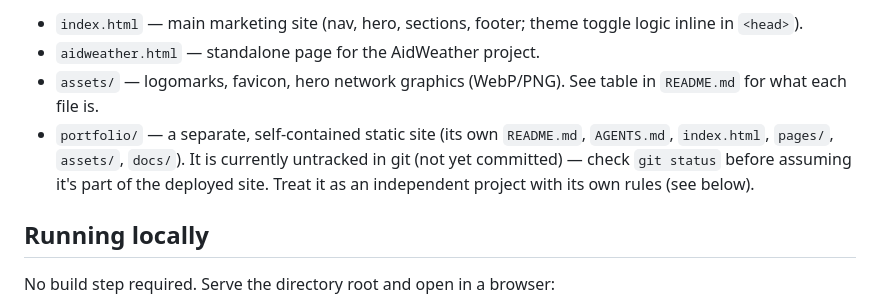
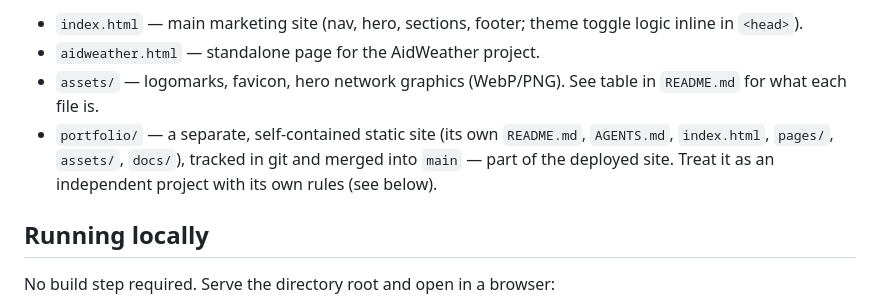
Before and after one commit to aidbio-ai/aidbio-ai.github.io, a Markdown page: CLAUDE.md, the part around the change. Drawn GitHub-style.

Commit message:
Fix stale CLAUDE.md note: portfolio/ is tracked and merged into main
Co-Authored-By: Claude Sonnet 5 <noreply@anthropic.com>
Claude-Session: https://claude.ai/code/session_01FXo3bjp9aGxePi1bjAoPDf

```diff
--- a/CLAUDE.md
+++ b/CLAUDE.md
@@ -12,8 +12,8 @@ single self-contained `.html` file with inline `<style>` and `<script>`.
 - `aidweather.html` — standalone page for the AidWeather project.
 - `assets/` — logomarks, favicon, hero network graphics (WebP/PNG). See table in `README.md` for what each file is.
 - `portfolio/` — a separate, self-contained static site (its own `README.md`, `AGENTS.md`, `index.html`, `pages/`,
-  `assets/`, `docs/`). It is currently untracked in git (not yet committed) — check `git status` before assuming
-  it's part of the deployed site. Treat it as an independent project with its own rules (see below).
+  `assets/`, `docs/`), tracked in git and merged into `main` — part of the deployed site. Treat it as an
+  independent project with its own rules (see below).
 
 ## Running locally
 
```
